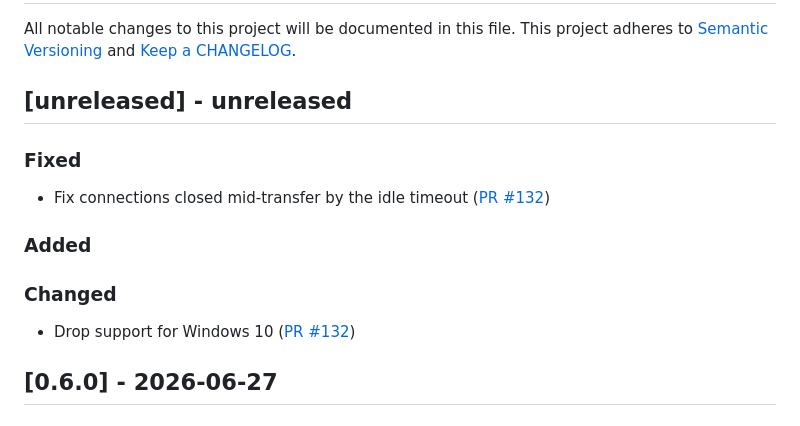
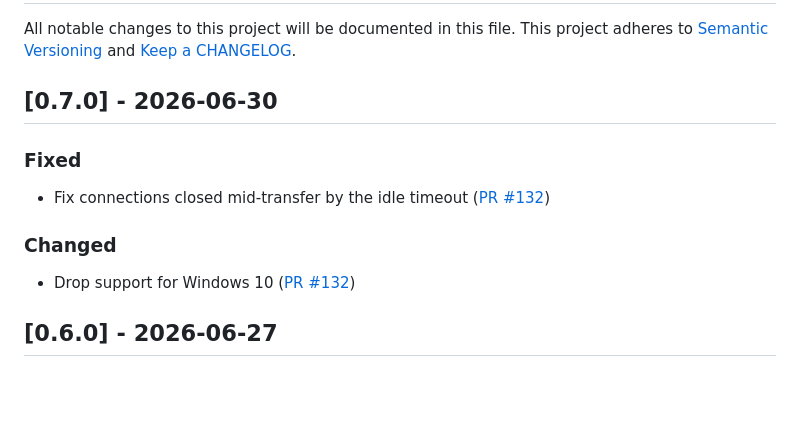
Before and after one commit to ponylang/github_rest_api, a Markdown page: CHANGELOG.md, the part around the change. Rendered like a GitHub page; blank space fills up the shorter version.

Commit message:
Update CHANGELOG.md in preparation for 0.7.0 release

```diff
--- a/CHANGELOG.md
+++ b/CHANGELOG.md
@@ -2,19 +2,15 @@
 
 All notable changes to this project will be documented in this file. This project adheres to [Semantic Versioning](http://semver.org/) and [Keep a CHANGELOG](http://keepachangelog.com/).
 
-## [unreleased] - unreleased
+## [0.7.0] - 2026-06-30
 
 ### Fixed
 
 - Fix connections closed mid-transfer by the idle timeout ([PR #132](https://github.com/ponylang/github_rest_api/pull/132))
 
-### Added
-
-
 ### Changed
 
 - Drop support for Windows 10 ([PR #132](https://github.com/ponylang/github_rest_api/pull/132))
-
 
 ## [0.6.0] - 2026-06-27
 
```
